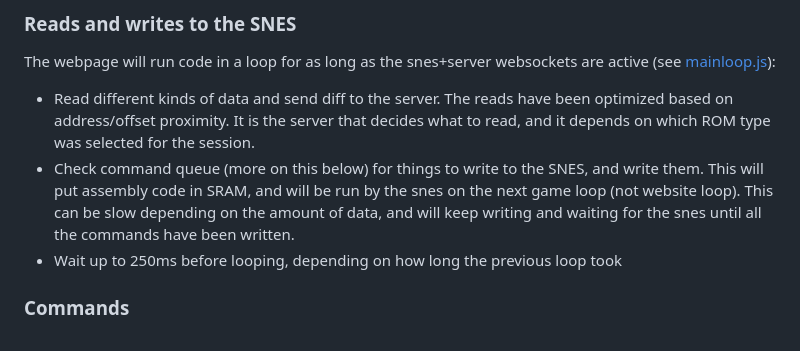
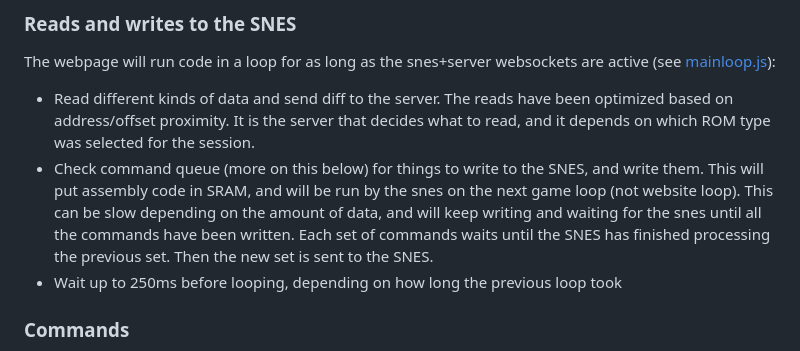
Before and after one commit to multitroid/multitroid-web, a Markdown page: README.md, the part around the change. Rendered like a GitHub page.

Commit message:
Readme clarification

```diff
--- a/README.md
+++ b/README.md
@@ -32,8 +32,8 @@ The webpage will run code in a loop for as long as the snes+server websockets ar
 proximity. It is the server that decides what to read, and it depends on which ROM type was selected for the session.
 - Check command queue (more on this below) for things to write to the SNES, and write them. This will put assembly
 code in SRAM, and will be run by the snes on the next game loop (not website loop). This can be slow depending on the amount of data,
-and will keep writing and
-waiting for the snes until all the commands have been written.
+and will keep writing and waiting for the snes until all the commands have been written. Each set of commands waits
+until the SNES has finished processing the previous set. Then the new set is sent to the SNES.
 - Wait up to 250ms before looping, depending on how long the previous loop took
 
 ### Commands
```
